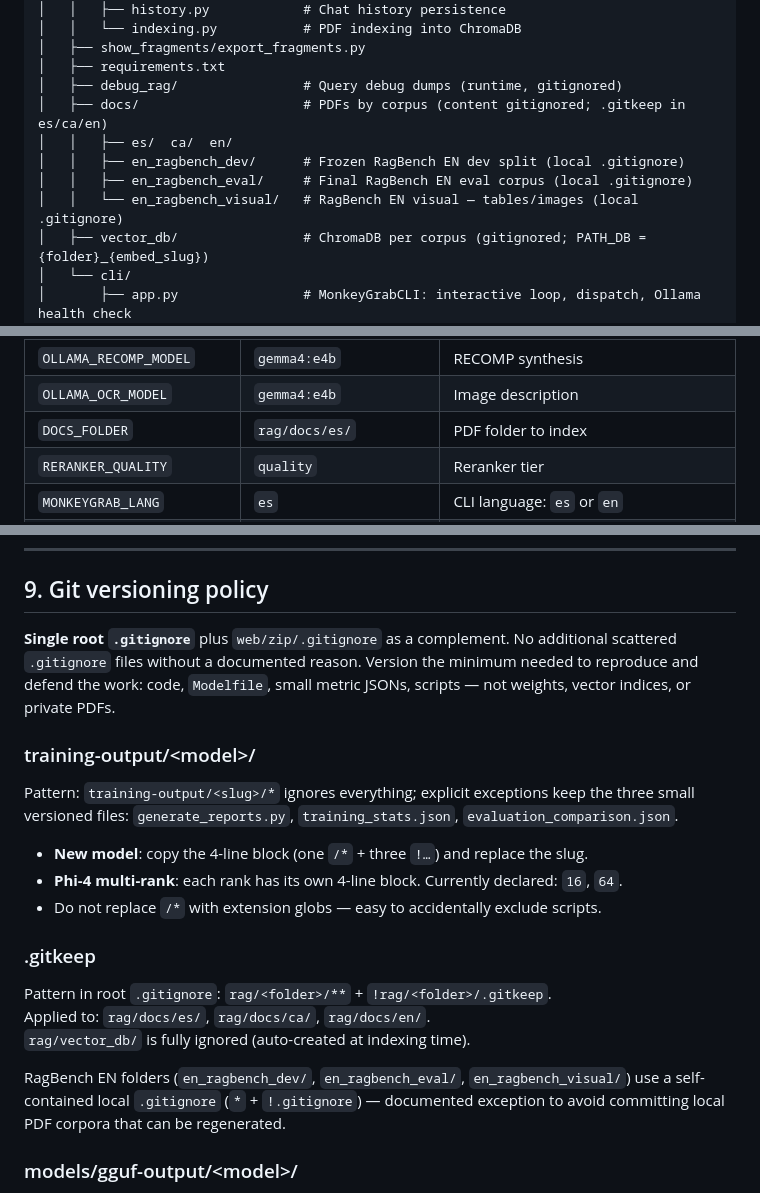
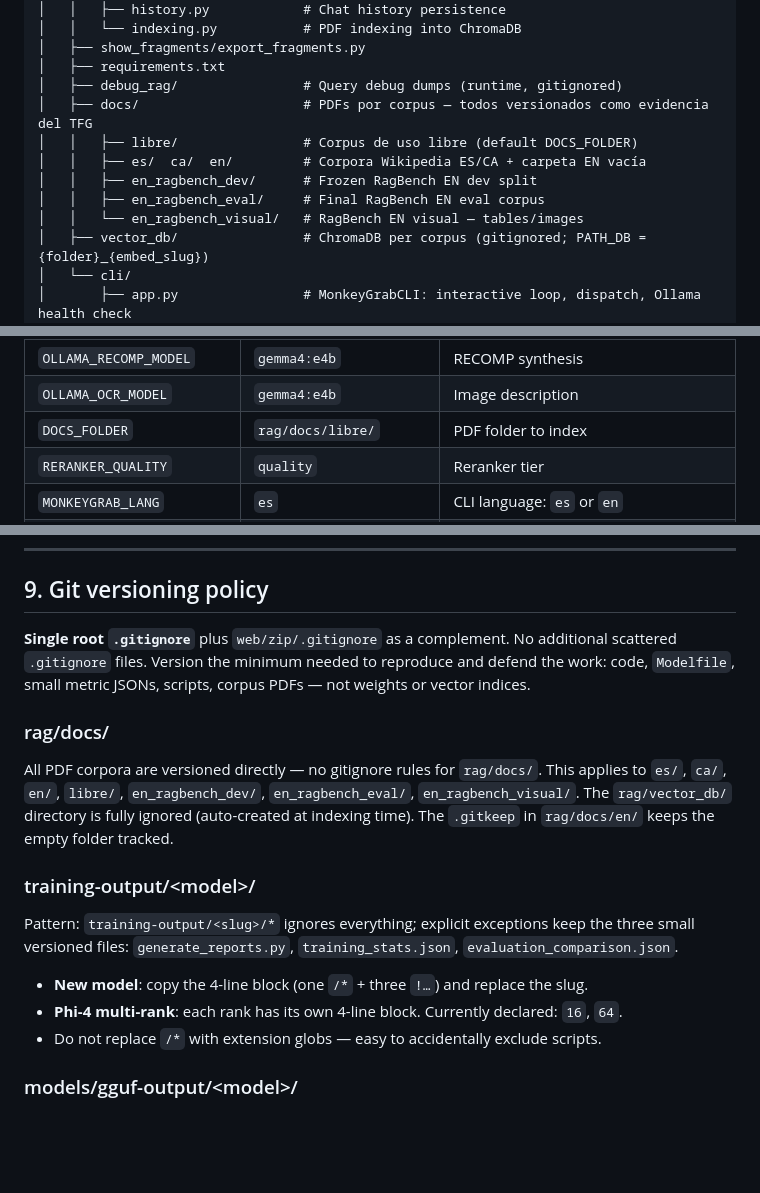
Before and after one commit to iDiagoValeta/localOllamaRAG, a Markdown page: CLAUDE.md, 3 parts joined by grey strips. GitHub-like rendering; blank space fills up the shorter version.

```diff
--- a/CLAUDE.md
+++ b/CLAUDE.md
@@ -81,11 +81,12 @@ localOllamaRAG/
 │   ├── show_fragments/export_fragments.py
 │   ├── requirements.txt
 │   ├── debug_rag/                # Query debug dumps (runtime, gitignored)
-│   ├── docs/                     # PDFs by corpus (content gitignored; .gitkeep in es/ca/en)
-│   │   ├── es/  ca/  en/
-│   │   ├── en_ragbench_dev/      # Frozen RagBench EN dev split (local .gitignore)
-│   │   ├── en_ragbench_eval/     # Final RagBench EN eval corpus (local .gitignore)
-│   │   └── en_ragbench_visual/   # RagBench EN visual — tables/images (local .gitignore)
+│   ├── docs/                     # PDFs por corpus — todos versionados como evidencia del TFG
+│   │   ├── libre/                # Corpus de uso libre (default DOCS_FOLDER)
+│   │   ├── es/  ca/  en/         # Corpora Wikipedia ES/CA + carpeta EN vacía
+│   │   ├── en_ragbench_dev/      # Frozen RagBench EN dev split
+│   │   ├── en_ragbench_eval/     # Final RagBench EN eval corpus
+│   │   └── en_ragbench_visual/   # RagBench EN visual — tables/images
 │   ├── vector_db/                # ChromaDB per corpus (gitignored; PATH_DB = {folder}_{embed_slug})
 │   └── cli/
 │       ├── app.py                # MonkeyGrabCLI: interactive loop, dispatch, Ollama health check
@@ -147,7 +148,7 @@ Reference environment (adjust per hardware):
 | `OLLAMA_CONTEXTUAL_MODEL` | `gemma4:e4b` | Contextual retrieval |
 | `OLLAMA_RECOMP_MODEL` | `gemma4:e4b` | RECOMP synthesis |
 | `OLLAMA_OCR_MODEL` | `gemma4:e4b` | Image description |
-| `DOCS_FOLDER` | `rag/docs/es/` | PDF folder to index |
+| `DOCS_FOLDER` | `rag/docs/libre/` | PDF folder to index |
 | `RERANKER_QUALITY` | `quality` | Reranker tier |
 | `MONKEYGRAB_LANG` | `es` | CLI language: `es` or `en` |
 | `HF_TOKEN` | — | HuggingFace token (required for Gemma-3) |
@@ -292,7 +293,11 @@ System: Python 3.10+, Ollama running locally, CUDA GPU recommended (~24 GB VRAM
 
 ## 9. Git versioning policy
 
-**Single root `.gitignore`** plus `web/zip/.gitignore` as a complement. No additional scattered `.gitignore` files without a documented reason. Version the minimum needed to reproduce and defend the work: code, `Modelfile`, small metric JSONs, scripts — not weights, vector indices, or private PDFs.
+**Single root `.gitignore`** plus `web/zip/.gitignore` as a complement. No additional scattered `.gitignore` files. Version the minimum needed to reproduce and defend the work: code, `Modelfile`, small metric JSONs, scripts, corpus PDFs — not weights or vector indices.
+
+### rag/docs/
+
+All PDF corpora are versioned directly — no gitignore rules for `rag/docs/`. This applies to `es/`, `ca/`, `en/`, `libre/`, `en_ragbench_dev/`, `en_ragbench_eval/`, `en_ragbench_visual/`. The `rag/vector_db/` directory is fully ignored (auto-created at indexing time). The `.gitkeep` in `rag/docs/en/` keeps the empty folder tracked.
 
 ### training-output/\<model\>/
 
@@ -302,14 +307,6 @@ Pattern: `training-output/<slug>/*` ignores everything; explicit exceptions keep
 - **Phi-4 multi-rank**: each rank has its own 4-line block. Currently declared: `16`, `64`.
 - Do not replace `/*` with extension globs — easy to accidentally exclude scripts.
 
-### .gitkeep
-
-Pattern in root `.gitignore`: `rag/<folder>/**` + `!rag/<folder>/.gitkeep`.
-Applied to: `rag/docs/es/`, `rag/docs/ca/`, `rag/docs/en/`.
-`rag/vector_db/` is fully ignored (auto-created at indexing time).
-
-RagBench EN folders (`en_ragbench_dev/`, `en_ragbench_eval/`, `en_ragbench_visual/`) use a self-contained local `.gitignore` (`*` + `!.gitignore`) — documented exception to avoid committing local PDF corpora that can be regenerated.
-
 ### models/gguf-output/\<model\>/
 
 Versioned: `Modelfile`, `README.md`, `LICENSE`, `CONVERSION.md` (where they exist). `.gguf` binaries excluded by `*.gguf` global rule. Host binaries on Hugging Face Hub and link from README — do not commit to GitHub.
```
Also changed, not shown: README.md (+15 -8 lines).
